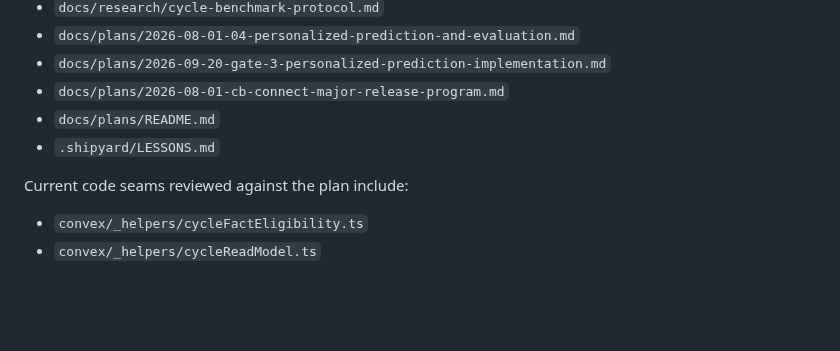
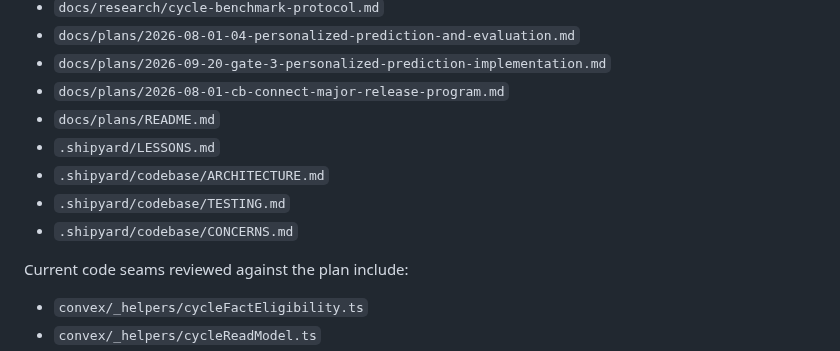
Before and after one commit to Zburgers/cb-connect, a Markdown page: docs/reviews/2026-09-20-gate-3-plan-review.md, the part around the change. GitHub-like rendering; blank space fills up the shorter version.

Commit message:
docs: include Shipyard Gate 3 map review

```diff
--- a/docs/reviews/2026-09-20-gate-3-plan-review.md
+++ b/docs/reviews/2026-09-20-gate-3-plan-review.md
@@ -24,6 +24,9 @@ Real external/CB Connect benchmark outcome viewing and model promotion remain bl
 - `docs/plans/2026-08-01-cb-connect-major-release-program.md`
 - `docs/plans/README.md`
 - `.shipyard/LESSONS.md`
+- `.shipyard/codebase/ARCHITECTURE.md`
+- `.shipyard/codebase/TESTING.md`
+- `.shipyard/codebase/CONCERNS.md`
 
 Current code seams reviewed against the plan include:
 
```
